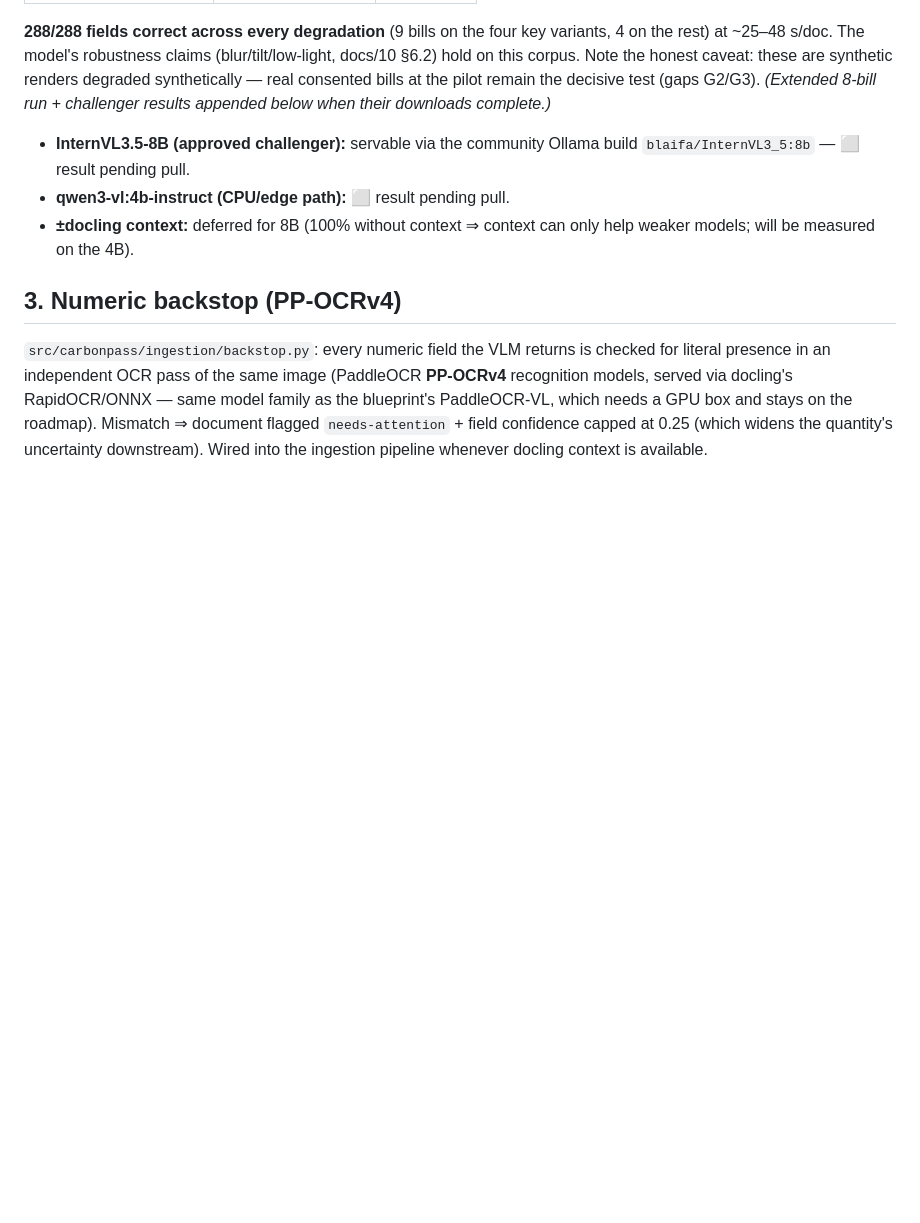
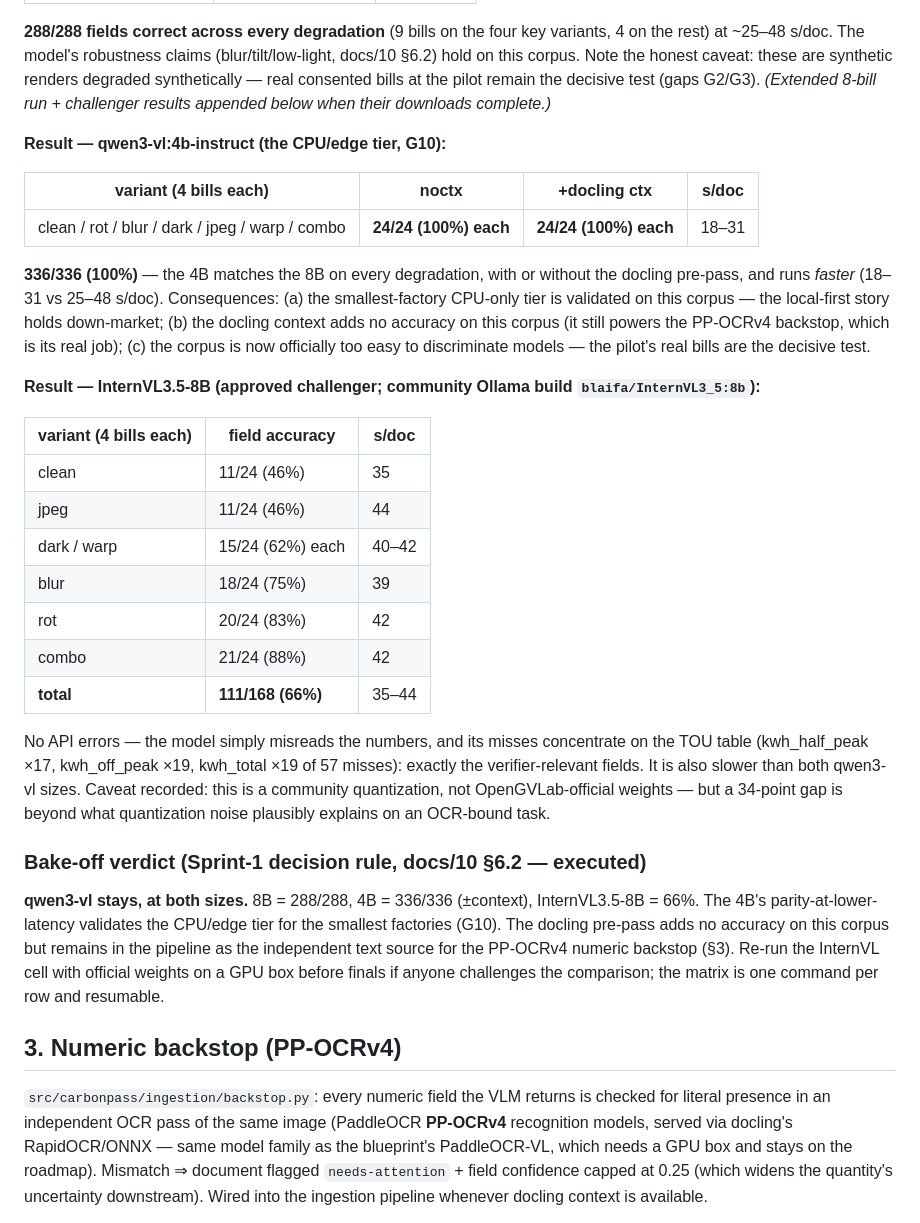
Before and after one commit to Ajishpradeep/CarbonPass, a Markdown page: docs/13_sprint1_report.md, the part around one of its changes. GitHub-like rendering; blank space fills up the shorter version.

```diff
--- a/docs/13_sprint1_report.md
+++ b/docs/13_sprint1_report.md
@@ -84,11 +53,45 @@ are synthetic renders degraded synthetically — real consented bills at the pil
 decisive test (gaps G2/G3). *(Extended 8-bill run + challenger results appended below when
 their downloads complete.)*
 
-- **InternVL3.5-8B (approved challenger):** servable via the community Ollama build
-  `blaifa/InternVL3_5:8b` — ⬜ result pending pull.
-- **qwen3-vl:4b-instruct (CPU/edge path):** ⬜ result pending pull.
-- **±docling context:** deferred for 8B (100% without context ⇒ context can only help weaker
-  models; will be measured on the 4B).
+**Result — qwen3-vl:4b-instruct (the CPU/edge tier, G10):**
+
+| variant (4 bills each) | noctx | +docling ctx | s/doc |
+|---|---|---|---|
+| clean / rot / blur / dark / jpeg / warp / combo | **24/24 (100%) each** | **24/24 (100%) each** | 18–31 |
+
+**336/336 (100%)** — the 4B matches the 8B on every degradation, with or without the docling
+pre-pass, and runs *faster* (18–31 vs 25–48 s/doc). Consequences: (a) the smallest-factory
+CPU-only tier is validated on this corpus — the local-first story holds down-market;
+(b) the docling context adds no accuracy on this corpus (it still powers the PP-OCRv4
+backstop, which is its real job); (c) the corpus is now officially too easy to discriminate
+models — the pilot's real bills are the decisive test.
+
+**Result — InternVL3.5-8B (approved challenger; community Ollama build `blaifa/InternVL3_5:8b`):**
+
+| variant (4 bills each) | field accuracy | s/doc |
+|---|---|---|
+| clean | 11/24 (46%) | 35 |
+| jpeg | 11/24 (46%) | 44 |
+| dark / warp | 15/24 (62%) each | 40–42 |
+| blur | 18/24 (75%) | 39 |
+| rot | 20/24 (83%) | 42 |
+| combo | 21/24 (88%) | 42 |
+| **total** | **111/168 (66%)** | 35–44 |
+
+No API errors — the model simply misreads the numbers, and its misses concentrate on the
+TOU table (kwh_half_peak ×17, kwh_off_peak ×19, kwh_total ×19 of 57 misses): exactly the
+verifier-relevant fields. It is also slower than both qwen3-vl sizes. Caveat recorded: this
+is a community quantization, not OpenGVLab-official weights — but a 34-point gap is beyond
+what quantization noise plausibly explains on an OCR-bound task.
+
+### Bake-off verdict (Sprint-1 decision rule, docs/10 §6.2 — executed)
+
+**qwen3-vl stays, at both sizes.** 8B = 288/288, 4B = 336/336 (±context), InternVL3.5-8B =
+66%. The 4B's parity-at-lower-latency validates the CPU/edge tier for the smallest factories
+(G10). The docling pre-pass adds no accuracy on this corpus but remains in the pipeline as
+the independent text source for the PP-OCRv4 numeric backstop (§3). Re-run the InternVL cell
+with official weights on a GPU box before finals if anyone challenges the comparison; the
+matrix is one command per row and resumable.
 
 ## 3. Numeric backstop (PP-OCRv4)
 
```
Also changed, not shown: other parts of docs/13_sprint1_report.md (+21 -46 lines).
